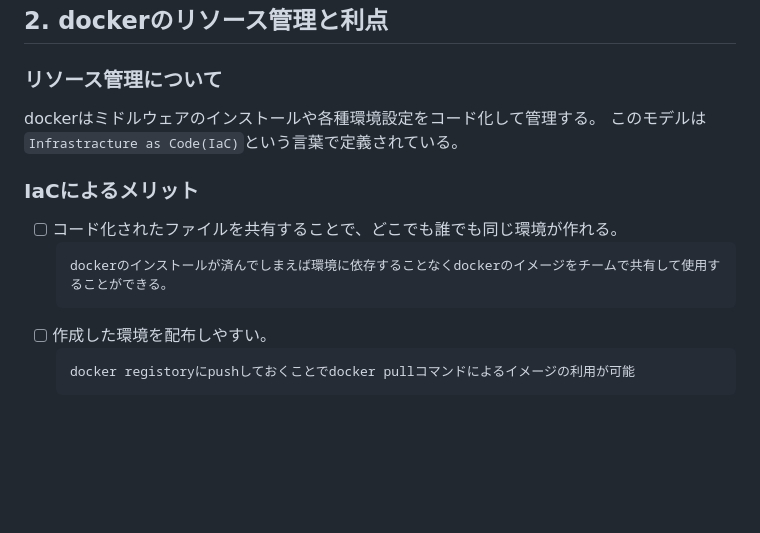
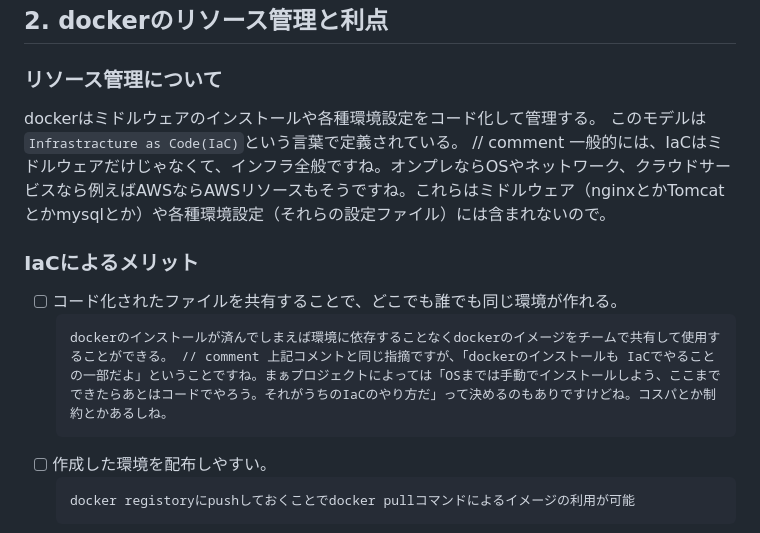
Before and after one commit to VSN-YK/private-docs, a Markdown page: docker-resource/doc/docker-entry.md, the part around the change. GitHub-like rendering; blank space fills up the shorter version.

Commit message:
ちょっとしたコメントです

````diff
--- a/docker-resource/doc/docker-entry.md
+++ b/docker-resource/doc/docker-entry.md
@@ -17,12 +17,12 @@
 
 ### リソース管理について
 dockerはミドルウェアのインストールや各種環境設定をコード化して管理する。
-このモデルは`Infrastracture as Code(IaC)`という言葉で定義されている。
+このモデルは`Infrastracture as Code(IaC)`という言葉で定義されている。 // comment 一般的には、IaCはミドルウェアだけじゃなくて、インフラ全般ですね。オンプレならOSやネットワーク、クラウドサービスなら例えばAWSならAWSリソースもそうですね。これらはミドルウェア（nginxとかTomcatとかmysqlとか）や各種環境設定（それらの設定ファイル）には含まれないので。
 
 ### IaCによるメリット
 - [ ] コード化されたファイルを共有することで、どこでも誰でも同じ環境が作れる。
   ```
-  dockerのインストールが済んでしまえば環境に依存することなくdockerのイメージをチームで共有して使用することができる。
+  dockerのインストールが済んでしまえば環境に依存することなくdockerのイメージをチームで共有して使用することができる。 // comment 上記コメントと同じ指摘ですが、「dockerのインストールも IaCでやることの一部だよ」ということですね。まぁプロジェクトによっては「OSまでは手動でインストールしよう、ここまでできたらあとはコードでやろう。それがうちのIaCのやり方だ」って決めるのもありですけどね。コスパとか制約とかあるしね。
   ```
 - [ ] 作成した環境を配布しやすい。
   ```
````
Also changed, not shown: docker-resource/doc/docker-knowledge.md (+3 -0 lines).
